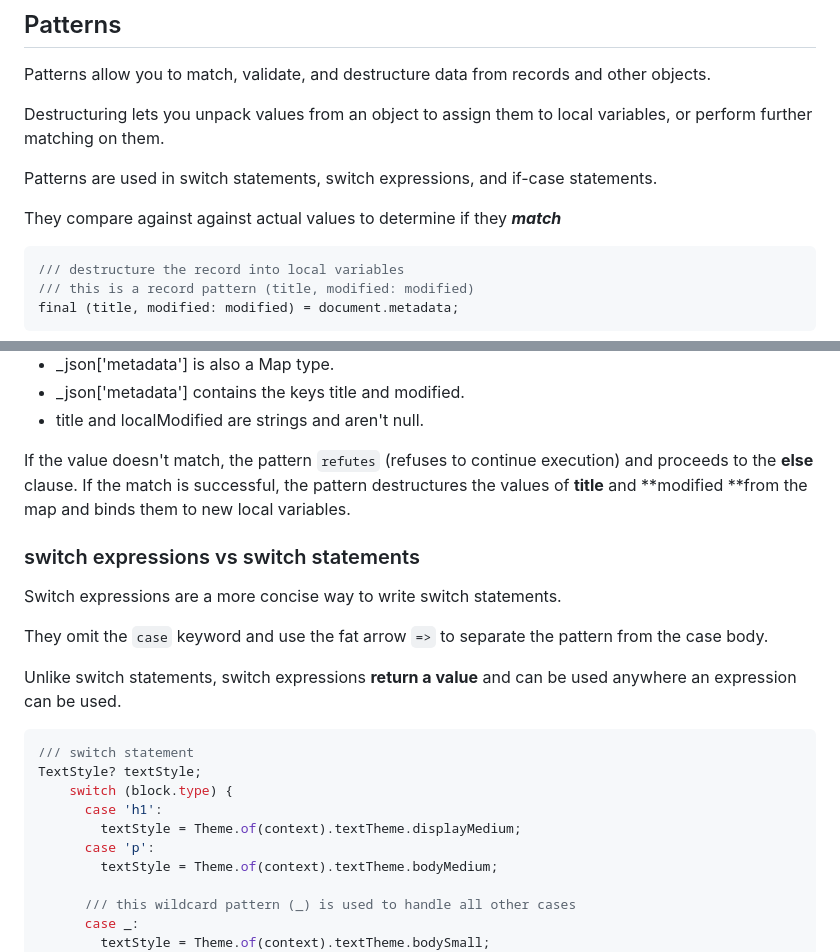
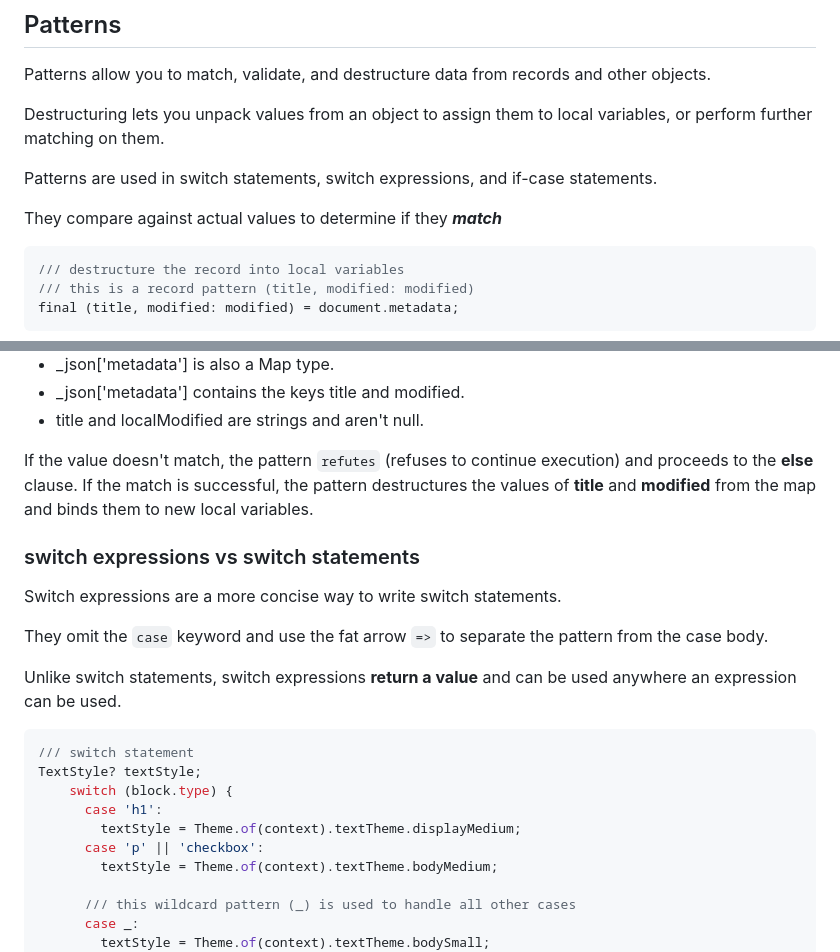
Before and after one commit to NSM722/Dart-Patterns-Records, a Markdown page: README.md, 2 parts joined by grey strips. Drawn GitHub-style.

Commit message:
docs: updated

````diff
--- a/README.md
+++ b/README.md
@@ -77,7 +77,7 @@ Destructuring lets you unpack values from an object to assign them to local vari
 
 Patterns are used in switch statements, switch expressions, and if-case statements.
 
-They compare against against actual values to determine if they **_match_**
+They compare against actual values to determine if they **_match_**
 
 ```dart
 /// destructure the record into local variables
@@ -174,7 +174,7 @@ This code validates the following:
 - \_json['metadata'] contains the keys title and modified.
 - title and localModified are strings and aren't null.
 
-If the value doesn't match, the pattern `refutes` (refuses to continue execution) and proceeds to the **else** clause. If the match is successful, the pattern destructures the values of **title** and **modified **from the map and binds them to new local variables.
+If the value doesn't match, the pattern `refutes` (refuses to continue execution) and proceeds to the **else** clause. If the match is successful, the pattern destructures the values of **title** and **modified** from the map and binds them to new local variables.
 
 ### switch expressions vs switch statements
 
@@ -190,7 +190,7 @@ TextStyle? textStyle;
     switch (block.type) {
       case 'h1':
         textStyle = Theme.of(context).textTheme.displayMedium;
-      case 'p':
+      case 'p' || 'checkbox':
         textStyle = Theme.of(context).textTheme.bodyMedium;
 
       /// this wildcard pattern (_) is used to handle all other cases
````
Also changed, not shown: other parts of README.md (+1 -1 lines).
